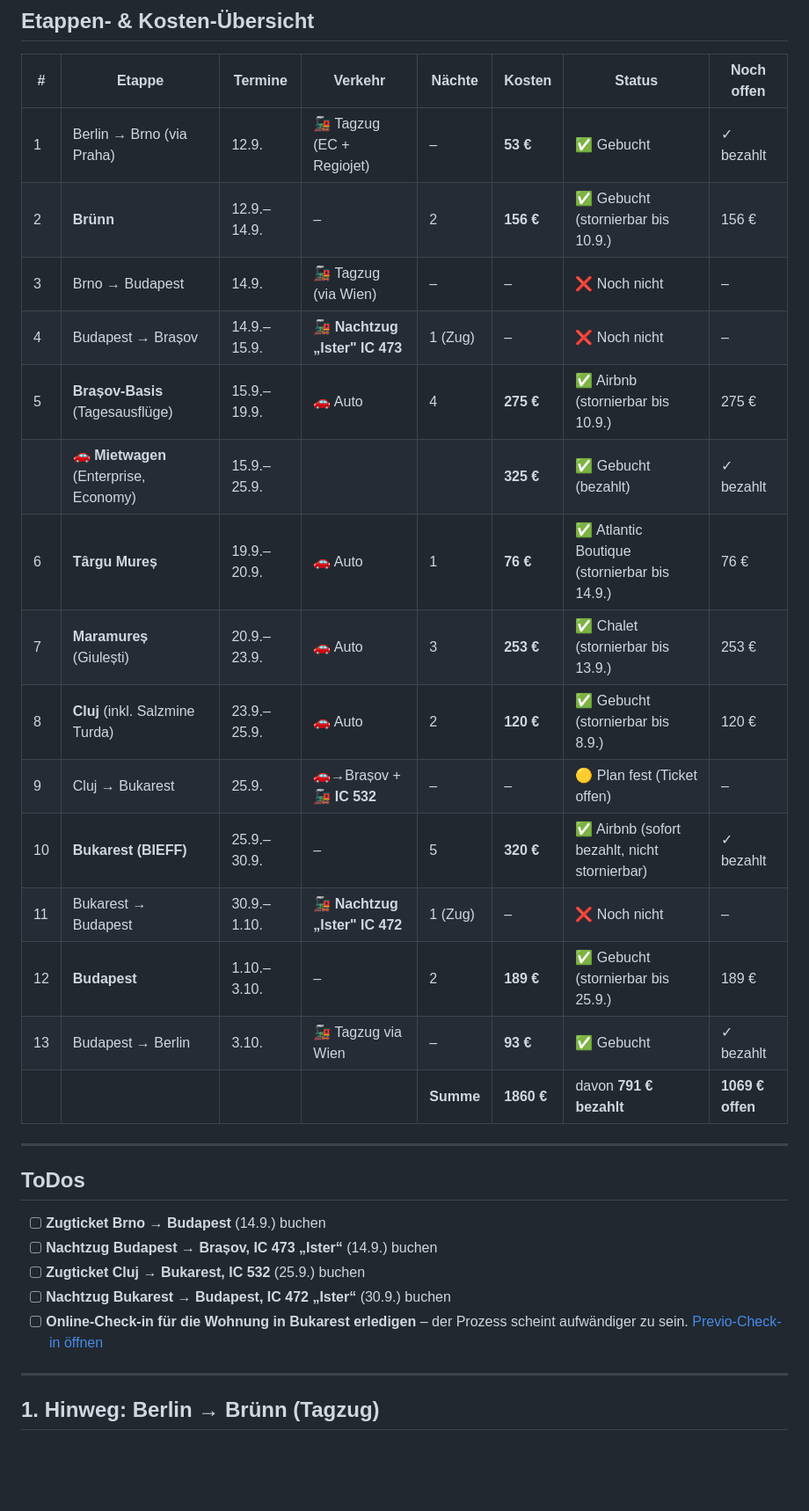
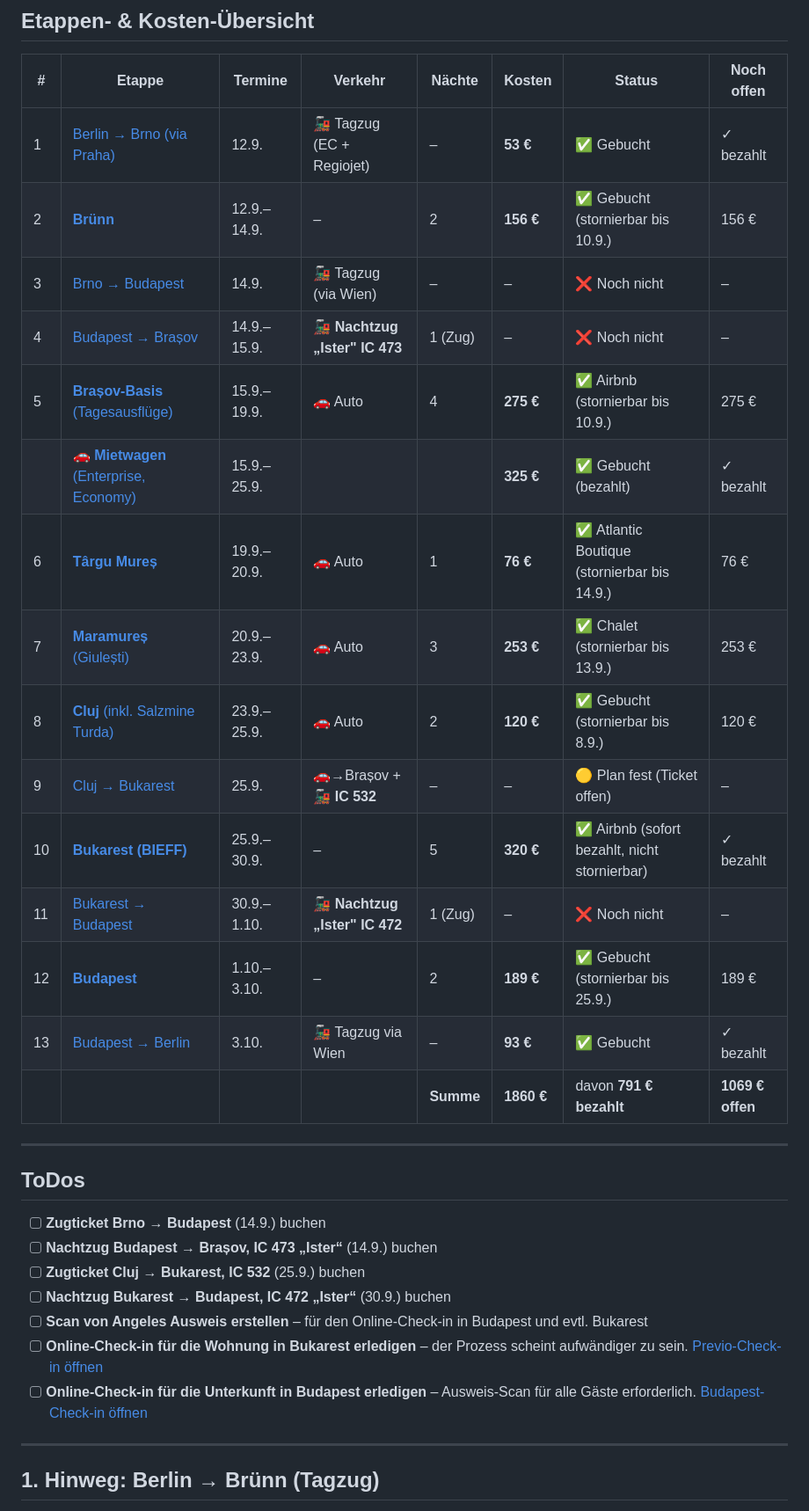
Before and after one commit to s-fuerst/ai-stuff, a Markdown page: rumänien/Reiseplan.md, the part around one of its changes. Shown at 88% size. Drawn GitHub-style; blank space fills up the shorter version.

Commit message:
with links

```diff
--- a/rumänien/Reiseplan.md
+++ b/rumänien/Reiseplan.md
@@ -13,20 +13,20 @@
 
 |  # | Etappe                                 | Termine     | Verkehr                        | Nächte    | Kosten     | Status                             | Noch offen      |
 |---|---|---|---|---|---|---|---|
-|  1 | Berlin → Brno (via Praha)              | 12.9.       | 🚂 Tagzug (EC + Regiojet)      | –         | **53 €**   | ✅ Gebucht                         | ✓ bezahlt       |
-|  2 | **Brünn**                              | 12.9.–14.9. | –                              | 2         | **156 €**  | ✅ Gebucht (stornierbar bis 10.9.) | 156 €           |
-|  3 | Brno → Budapest                        | 14.9.       | 🚂 Tagzug (via Wien)           | –         | –          | ❌ Noch nicht                      | –               |
-|  4 | Budapest → Brașov                      | 14.9.–15.9. | 🚂 **Nachtzug „Ister" IC 473** | 1 (Zug)   | –          | ❌ Noch nicht                      | –               |
-|  5 | **Brașov-Basis** (Tagesausflüge)       | 15.9.–19.9. | 🚗 Auto                        | 4         | **275 €**  | ✅ Airbnb (stornierbar bis 10.9.)  | 275 €           |
-|    | 🚗 **Mietwagen** (Enterprise, Economy) | 15.9.–25.9. |                                |           | **325 €**  | ✅ Gebucht (bezahlt)               | ✓ bezahlt       |
-|  6 | **Târgu Mureș**                        | 19.9.–20.9. | 🚗 Auto                        | 1         | **76 €**   | ✅ Atlantic Boutique (stornierbar bis 14.9.) | 76 €            |
-|  7 | **Maramureș** (Giulești)               | 20.9.–23.9. | 🚗 Auto                        | 3         | **253 €**  | ✅ Chalet (stornierbar bis 13.9.)  | 253 €           |
-|  8 | **Cluj** (inkl. Salzmine Turda)        | 23.9.–25.9. | 🚗 Auto                        | 2         | **120 €**  | ✅ Gebucht (stornierbar bis 8.9.)  | 120 €           |
-|  9 | Cluj → Bukarest                        | 25.9.       | 🚗→Brașov + 🚂 **IC 532**      | –         | –          | 🟡 Plan fest (Ticket offen)        | –               |
-| 10 | **Bukarest (BIEFF)**                   | 25.9.–30.9. | –                              | 5         | **320 €**  | ✅ Airbnb (sofort bezahlt, nicht stornierbar) | ✓ bezahlt       |
-| 11 | Bukarest → Budapest                    | 30.9.–1.10. | 🚂 **Nachtzug „Ister" IC 472** | 1 (Zug)   | –          | ❌ Noch nicht                      | –               |
-| 12 | **Budapest**                           | 1.10.–3.10. | –                              | 2         | **189 €**  | ✅ Gebucht (stornierbar bis 25.9.) | 189 €           |
-| 13 | Budapest → Berlin                      | 3.10.       | 🚂 Tagzug via Wien             | –         | **93 €**   | ✅ Gebucht                         | ✓ bezahlt       |
+|  1 | [Berlin → Brno (via Praha)](#etappe-1) | 12.9.       | 🚂 Tagzug (EC + Regiojet)      | –         | **53 €**   | ✅ Gebucht                         | ✓ bezahlt       |
+|  2 | [**Brünn**](#etappe-2)                 | 12.9.–14.9. | –                              | 2         | **156 €**  | ✅ Gebucht (stornierbar bis 10.9.) | 156 €           |
+|  3 | [Brno → Budapest](#etappe-3)            | 14.9.       | 🚂 Tagzug (via Wien)           | –         | –          | ❌ Noch nicht                      | –               |
+|  4 | [Budapest → Brașov](#etappe-4)         | 14.9.–15.9. | 🚂 **Nachtzug „Ister" IC 473** | 1 (Zug)   | –          | ❌ Noch nicht                      | –               |
+|  5 | [**Brașov-Basis** (Tagesausflüge)](#etappe-5) | 15.9.–19.9. | 🚗 Auto                        | 4         | **275 €**  | ✅ Airbnb (stornierbar bis 10.9.)  | 275 €           |
+|    | 🚗 [**Mietwagen** (Enterprise, Economy)](#etappe-6) | 15.9.–25.9. |                                |           | **325 €**  | ✅ Gebucht (bezahlt)               | ✓ bezahlt       |
+|  6 | [**Târgu Mureș**](#unterkunft-targu-mures) | 19.9.–20.9. | 🚗 Auto                        | 1         | **76 €**   | ✅ Atlantic Boutique (stornierbar bis 14.9.) | 76 €            |
+|  7 | [**Maramureș** (Giulești)](#maramures-stuetzpunkt) | 20.9.–23.9. | 🚗 Auto                        | 3         | **253 €**  | ✅ Chalet (stornierbar bis 13.9.)  | 253 €           |
+|  8 | [**Cluj** (inkl. Salzmine Turda)](#cluj-unterkunft) | 23.9.–25.9. | 🚗 Auto                        | 2         | **120 €**  | ✅ Gebucht (stornierbar bis 8.9.)  | 120 €           |
+|  9 | [Cluj → Bukarest](#etappe-7)            | 25.9.       | 🚗→Brașov + 🚂 **IC 532**      | –         | –          | 🟡 Plan fest (Ticket offen)        | –               |
+| 10 | [**Bukarest (BIEFF)**](#etappe-8)       | 25.9.–30.9. | –                              | 5         | **320 €**  | ✅ Airbnb (sofort bezahlt, nicht stornierbar) | ✓ bezahlt       |
+| 11 | [Bukarest → Budapest](#etappe-9)        | 30.9.–1.10. | 🚂 **Nachtzug „Ister" IC 472** | 1 (Zug)   | –          | ❌ Noch nicht                      | –               |
+| 12 | [**Budapest**](#etappe-10)              | 1.10.–3.10. | –                              | 2         | **189 €**  | ✅ Gebucht (stornierbar bis 25.9.) | 189 €           |
+| 13 | [Budapest → Berlin](#etappe-11)         | 3.10.       | 🚂 Tagzug via Wien             | –         | **93 €**   | ✅ Gebucht                         | ✓ bezahlt       |
 |    |                                        |             |                                | **Summe** | **1860 €** | davon **791 € bezahlt**            | **1069 € offen** |
 
 
@@ -38,7 +38,9 @@
 - [ ] **Nachtzug Budapest → Brașov, IC 473 „Ister“** (14.9.) buchen
 - [ ] **Zugticket Cluj → Bukarest, IC 532** (25.9.) buchen
 - [ ] **Nachtzug Bukarest → Budapest, IC 472 „Ister“** (30.9.) buchen
+- [ ] **Scan von Angeles Ausweis erstellen** – für den Online-Check-in in Budapest und evtl. Bukarest
 - [ ] **Online-Check-in für die Wohnung in Bukarest erledigen** – der Prozess scheint aufwändiger zu sein. [Previo-Check-in öffnen](https://alfred.previo.app/login/EL556V?intendedUrl=/reservation/checkin)
+- [ ] **Online-Check-in für die Unterkunft in Budapest erledigen** – Ausweis-Scan für alle Gäste erforderlich. [Budapest-Check-in öffnen](https://forms.gle/cVs1ZN5P66C2Qmy87)
 
 ---
 
```
Also changed, not shown: other parts of rumänien/Reiseplan.md (+14 -0 lines).
